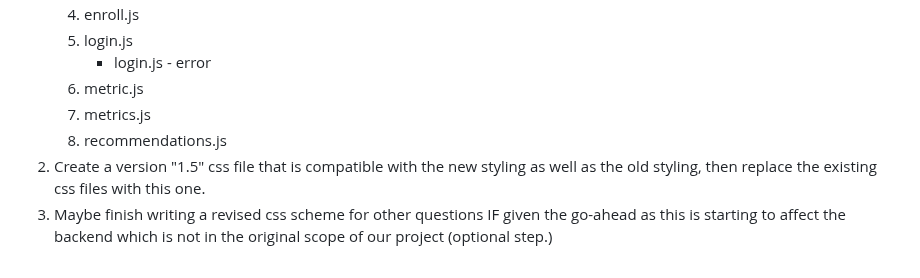
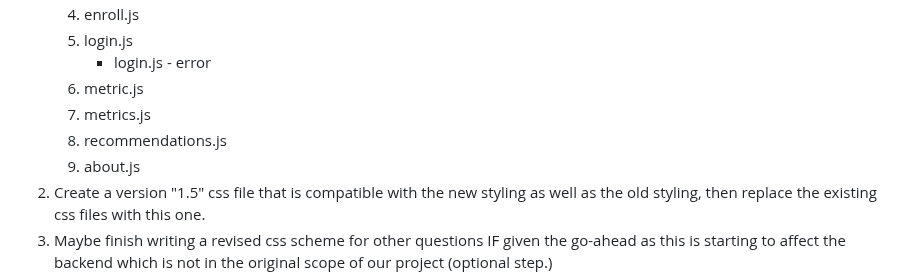
Before and after one commit to nickolasram/AD410Style, a Markdown page: README.md, the part around the change. Rendered like a GitHub page.

Commit message:
Update README.md
added about page to to-do

```diff
--- a/README.md
+++ b/README.md
@@ -89,6 +89,7 @@ I've tried to leave the look of the website untouched so far with one exception-
     6. metric.js
     7. metrics.js
     8. recommendations.js
+    9. about.js
 2. Create a version "1.5" css file that is compatible with the new styling as well as the old styling, then replace the existing css files with this one.
 3. Maybe finish writing a revised css scheme for other questions IF given the go-ahead as this is starting to affect the backend which is not in the original scope of our project (optional step.)
 4. If time permits, we can start some basic styling and add more responsiveness
```
